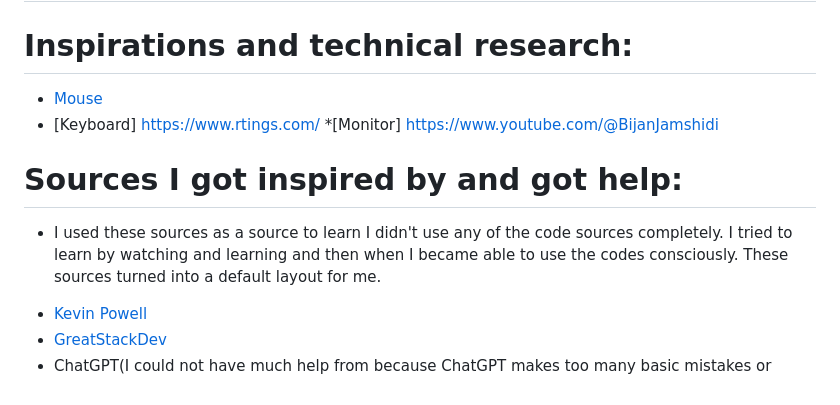
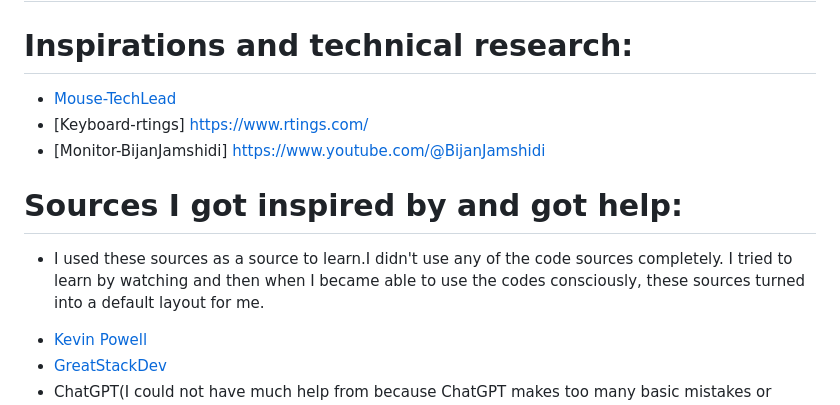
Before and after one commit to onur-CK/pp1reviews, a Markdown page: README.md, the part around the change. Drawn GitHub-style.

Commit message:
Add readme changes for inspirations and technical research part.
Add readme changes for inspirations and technical research part.

```diff
--- a/README.md
+++ b/README.md
@@ -66,13 +66,13 @@ The live link can be found here -" "
 
 # Inspirations and technical research:
 
-* [Mouse](https://www.youtube.com/@TechLead)
-* [Keyboard] https://www.rtings.com/
-*[Monitor] https://www.youtube.com/@BijanJamshidi
+* [Mouse-TechLead](https://www.youtube.com/@TechLead)
+* [Keyboard-rtings] https://www.rtings.com/
+* [Monitor-BijanJamshidi] https://www.youtube.com/@BijanJamshidi
 
 # Sources I got inspired by and got help:
 
-- I used these sources as a source to learn I didn't use any of the code sources completely. I tried to learn by watching and learning and then when I became able to use the codes consciously. These sources turned into a default layout for me.
+- I used these sources as a source to learn.I didn't use any of the code sources completely. I tried to learn by watching and then when I became able to use the codes consciously, these sources turned into a default layout for me.
 * [Kevin Powell](https://www.youtube.com/@KevinPowell)
 * [GreatStackDev](https://www.youtube.com/@GreatStackDev)
 * ChatGPT(I could not have much help from because ChatGPT makes too many basic mistakes or maybe i don't know how to use it properly)
```
